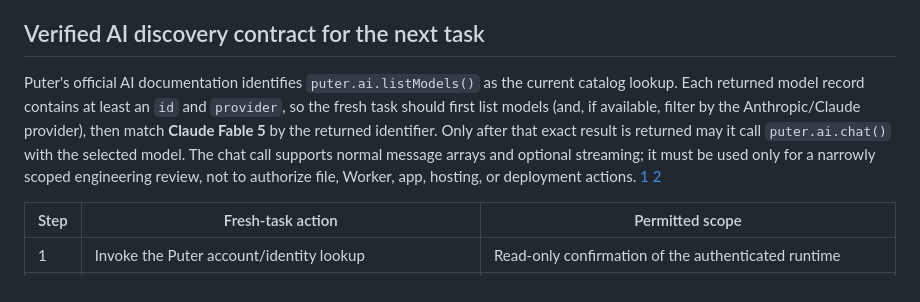
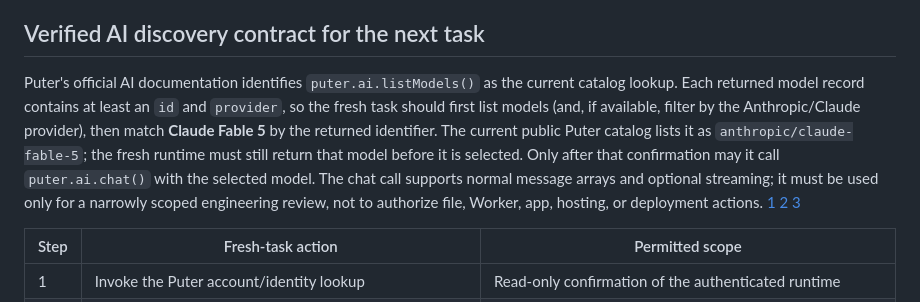
Before and after one commit to darkvirgoyt-beep/jarvis-personal-ai, a Markdown page: docs/puter-connector-status.md, the part around one of its changes. Drawn GitHub-style.

```diff
--- a/docs/puter-connector-status.md
+++ b/docs/puter-connector-status.md
@@ -24,7 +24,7 @@ Puter may be used as an external **development assistant** only after a fresh ta
 
 ## Verified AI discovery contract for the next task
 
-Puter's official AI documentation identifies `puter.ai.listModels()` as the current catalog lookup. Each returned model record contains at least an `id` and `provider`, so the fresh task should first list models (and, if available, filter by the Anthropic/Claude provider), then match **Claude Fable 5** by the returned identifier. Only after that exact result is returned may it call `puter.ai.chat()` with the selected model. The chat call supports normal message arrays and optional streaming; it must be used only for a narrowly scoped engineering review, not to authorize file, Worker, app, hosting, or deployment actions. [1] [2]
+Puter's official AI documentation identifies `puter.ai.listModels()` as the current catalog lookup. Each returned model record contains at least an `id` and `provider`, so the fresh task should first list models (and, if available, filter by the Anthropic/Claude provider), then match **Claude Fable 5** by the returned identifier. The current public Puter catalog lists it as `anthropic/claude-fable-5`; the fresh runtime must still return that model before it is selected. Only after that confirmation may it call `puter.ai.chat()` with the selected model. The chat call supports normal message arrays and optional streaming; it must be used only for a narrowly scoped engineering review, not to authorize file, Worker, app, hosting, or deployment actions. [1] [2] [3]
 
 | Step | Fresh-task action | Permitted scope |
 |---|---|---|
```
Also changed, not shown: other parts of docs/puter-connector-status.md (+1 -0 lines), todo.md (+5 -3 lines).
